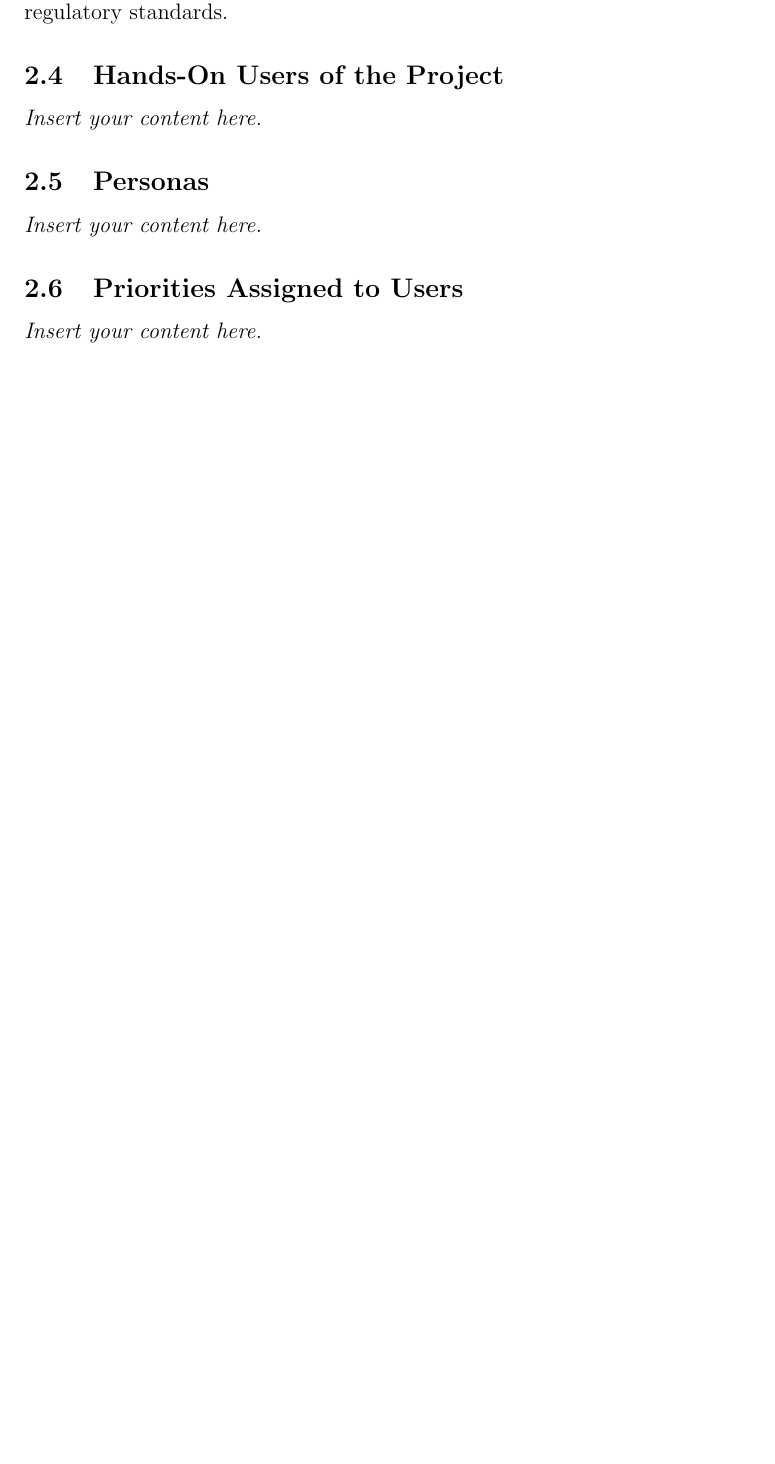
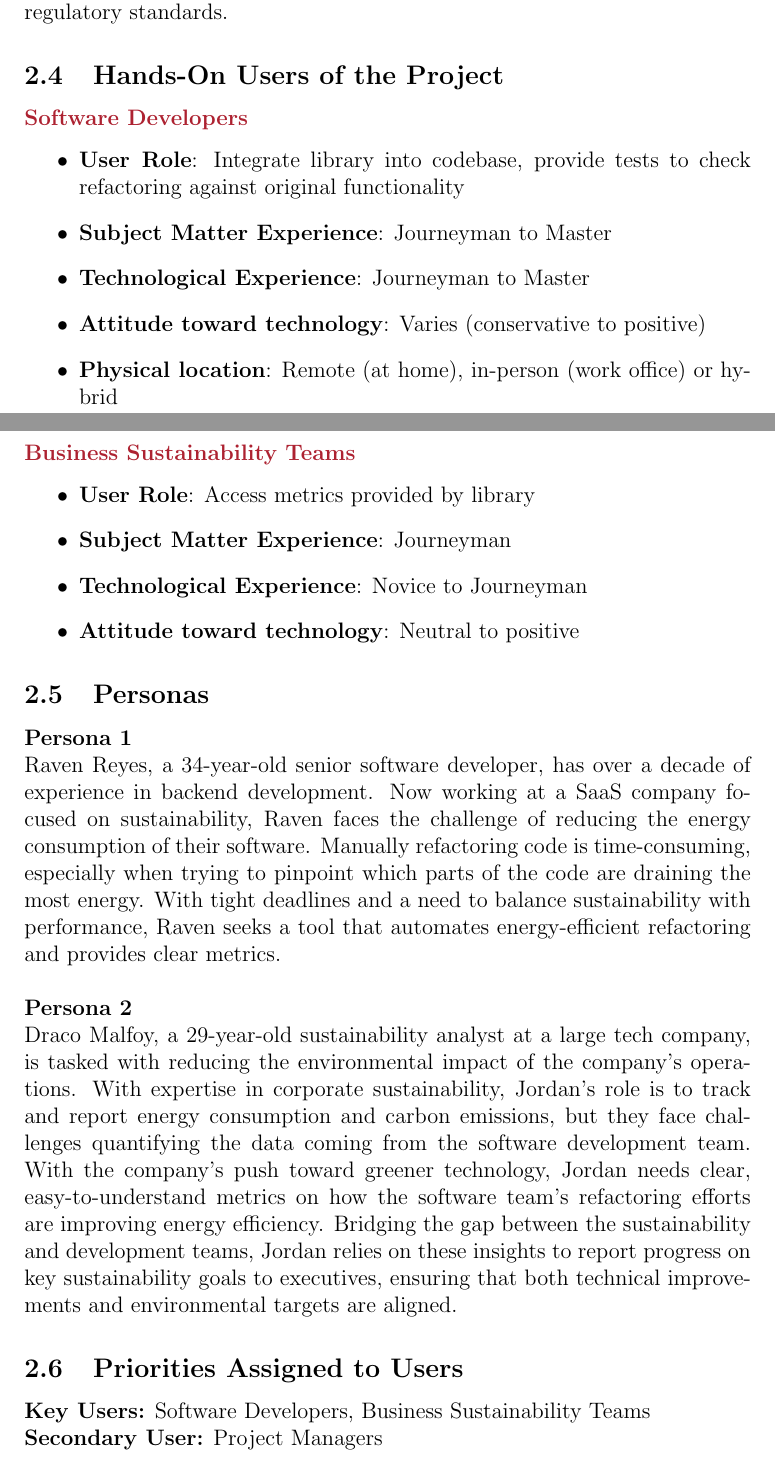
Before and after one commit to ssm-lab/capstone--source-code-optimizer, a LaTeX document (docs/SRS/SRS.tex): part of page 8 of 28 before the commit and two parts of pages 8 and 9 of 29 after it, the two joined at a grey line, cut so that both start at the same text, the shorter picture padded with empty space. Compiled offline with pdfLaTeX.

Commit message:
#62 : Added users and personas

```diff
--- a/docs/SRS/SRS.tex
+++ b/docs/SRS/SRS.tex
@@ -78,10 +78,41 @@ End users refer to the users of software that uses the product in its developmen
 \subsubsection*{\textcolor{Maroon}{Regulatory Bodies}}
 This stakeholder is responsible for establishing regulations governing energy consumption and sustainability standards. They can promote the adoption of energy-efficient software practices and potentially certify tools that meet regulatory standards.
 
+\subsection{Hands-On Users of the Project}
+\subsubsection*{\textcolor{Maroon}{Software Developers}}
+\begin{itemize}
+  \item \textbf{User Role}: Integrate library into codebase, provide tests to check refactoring against original functionality
 
-\subsection{Hands-On Users of the Project}
-\lips
+  \item \textbf{Subject Matter Experience}: Journeyman to Master
+
+  \item \textbf{Technological Experience}: Journeyman to Master
+
+  \item \textbf{Attitude toward technology}: Varies (conservative to positive)
+
+  \item \textbf{Physical location}: Remote (at home), in-person (work office) or hybrid
+\end{itemize}
+
+\subsubsection*{\textcolor{Maroon}{Business Sustainability Teams}}
+\begin{itemize}
+  \item \textbf{User Role}: Access metrics provided by library
+
+  \item \textbf{Subject Matter Experience}: Journeyman
+
+  \item \textbf{Technological Experience}: Novice to Journeyman
+
+  \item \textbf{Attitude toward technology}: Neutral to positive
+
+\end{itemize}
+
 \subsection{Personas}
-\lips
+
+\textbf{Persona 1} \\
+Raven Reyes, a 34-year-old senior software developer, has over a decade of experience in backend development. Now working at a SaaS company focused on sustainability, Raven faces the challenge of reducing the energy consumption of their software. Manually refactoring code is time-consuming, especially when trying to pinpoint which parts of the code are draining the most energy. With tight deadlines and a need to balance sustainability with performance, Raven seeks a tool that automates energy-efficient refactoring and provides clear metrics. \\
+
+\noindent
+\textbf{Persona 2} \\
+Draco Malfoy, a 29-year-old sustainability analyst at a large tech company, is tasked with reducing the environmental impact of the company’s operations. With expertise in corporate sustainability, Jordan’s role is to track and report energy consumption and carbon emissions, but they face challenges quantifying the data coming from the software development team. With the company's push toward greener technology, Jordan needs clear, easy-to-understand metrics on how the software team’s refactoring efforts are improving energy efficiency. Bridging the gap between the sustainability and development teams, Jordan relies on these insights to report progress on key sustainability goals to executives, ensuring that both technical improvements and environmental targets are aligned.
+
 \subsection{Priorities Assigned to Users}
-\lips
+\textbf{Key Users:} Software Developers, Business Sustainability Teams \\
+\textbf{Secondary User:} Project Managers
```
Also changed, not shown: docs/SRS/SRS.tex (8 more changed lines).
